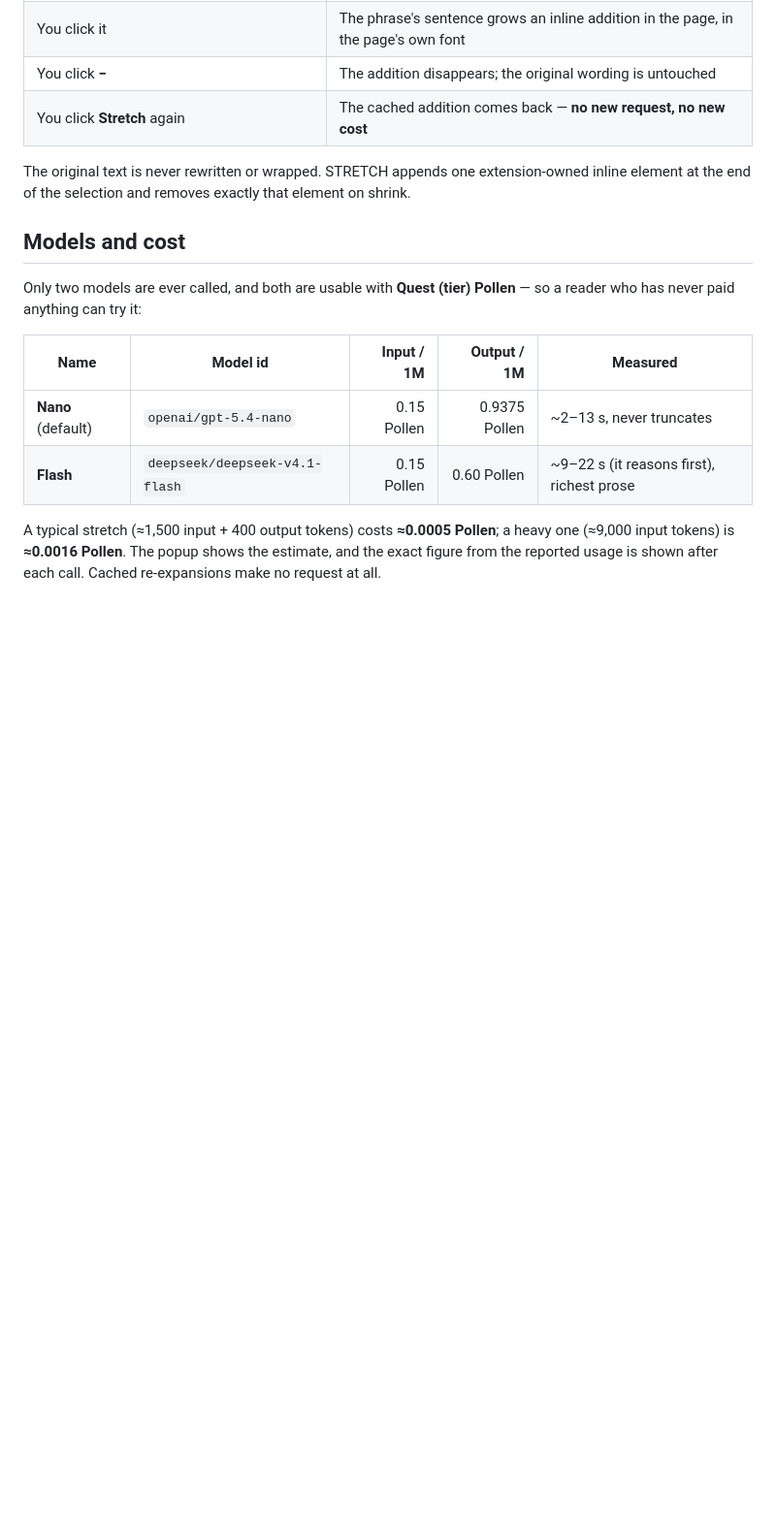
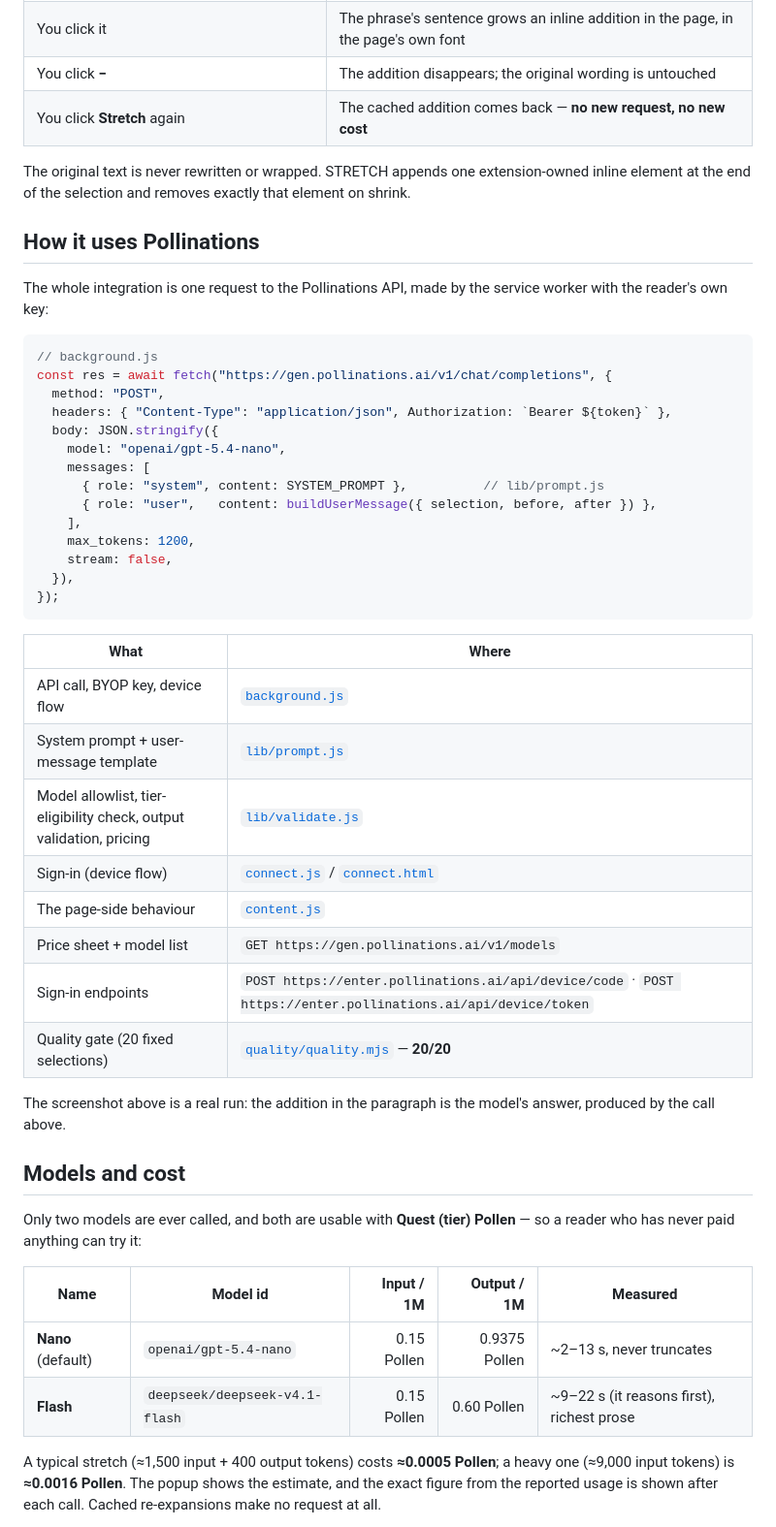
Before and after one commit to patbing/stretch, a Markdown page: README.md, the part around the change. Shown at 97% size. GitHub-like rendering; blank space fills up the shorter version.

Commit message:
docs: show exactly how the extension calls the Pollinations API

````diff
--- a/README.md
+++ b/README.md
@@ -44,6 +44,42 @@ extension source.
 The original text is never rewritten or wrapped. STRETCH appends one
 extension-owned inline element at the end of the selection and removes exactly
 that element on shrink.
+
+## How it uses Pollinations
+
+The whole integration is one request to the Pollinations API, made by the
+service worker with the reader's own key:
+
+```js
+// background.js
+const res = await fetch("https://gen.pollinations.ai/v1/chat/completions", {
+  method: "POST",
+  headers: { "Content-Type": "application/json", Authorization: `Bearer ${token}` },
+  body: JSON.stringify({
+    model: "openai/gpt-5.4-nano",
+    messages: [
+      { role: "system", content: SYSTEM_PROMPT },          // lib/prompt.js
+      { role: "user",   content: buildUserMessage({ selection, before, after }) },
+    ],
+    max_tokens: 1200,
+    stream: false,
+  }),
+});
+```
+
+| What | Where |
+|---|---|
+| API call, BYOP key, device flow | [`background.js`](background.js) |
+| System prompt + user-message template | [`lib/prompt.js`](lib/prompt.js) |
+| Model allowlist, tier-eligibility check, output validation, pricing | [`lib/validate.js`](lib/validate.js) |
+| Sign-in (device flow) | [`connect.js`](connect.js) / [`connect.html`](connect.html) |
+| The page-side behaviour | [`content.js`](content.js) |
+| Price sheet + model list | `GET https://gen.pollinations.ai/v1/models` |
+| Sign-in endpoints | `POST https://enter.pollinations.ai/api/device/code` · `POST https://enter.pollinations.ai/api/device/token` |
+| Quality gate (20 fixed selections) | [`quality/quality.mjs`](quality/quality.mjs) — **20/20** |
+
+The screenshot above is a real run: the addition in the paragraph is the
+model's answer, produced by the call above.
 
 ## Models and cost
 
````
